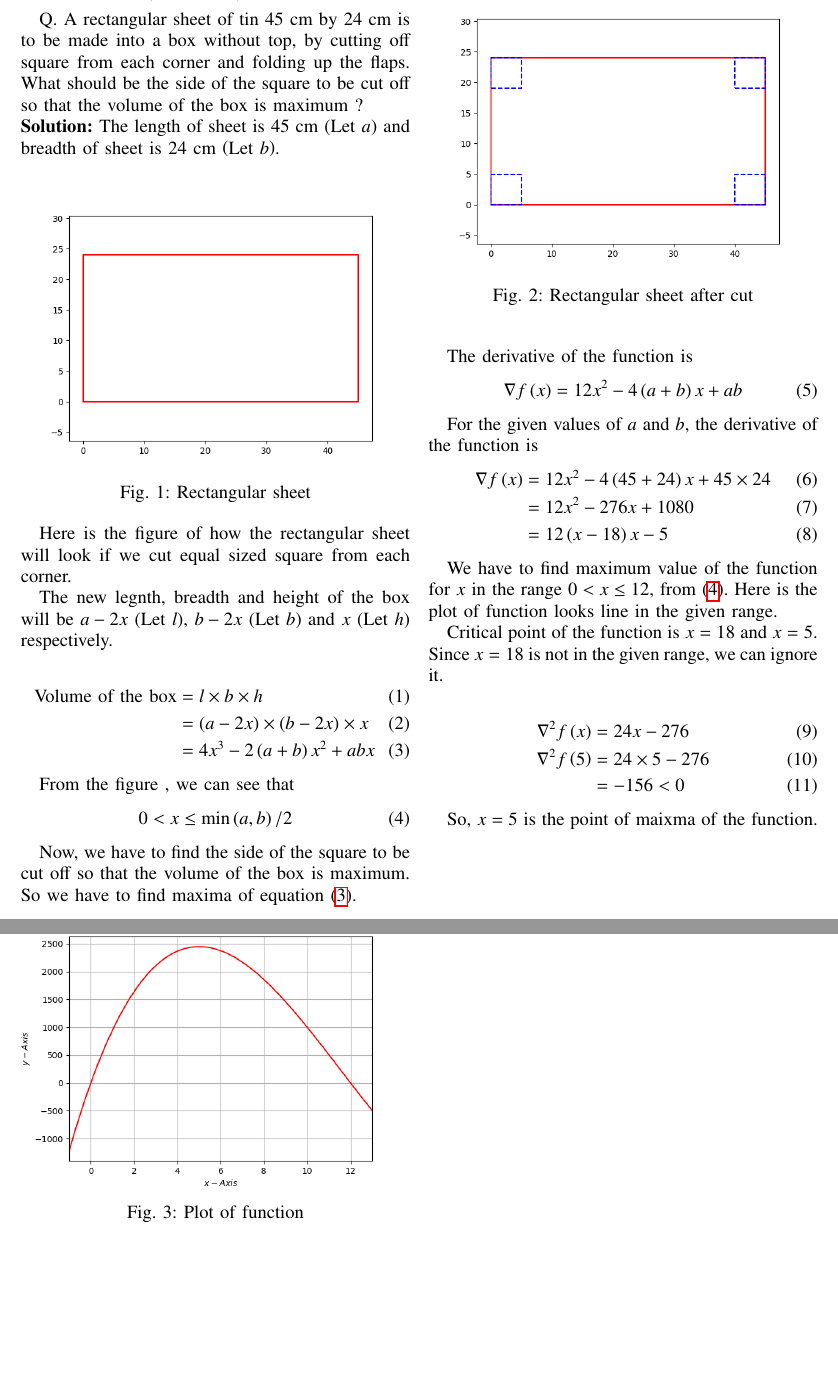
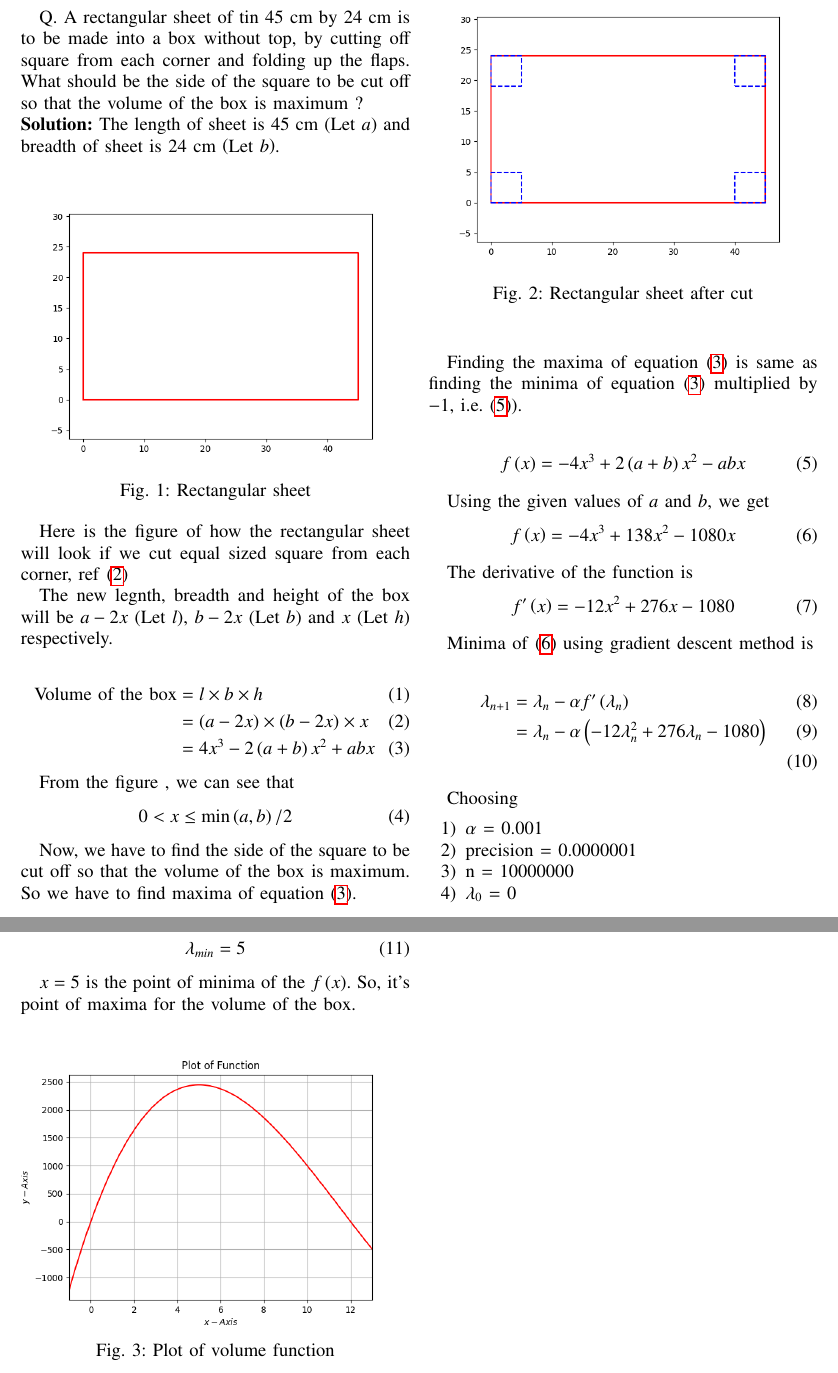
Before and after one commit to Lokesh8203/EE2802---Machine-learning, a LaTeX paper (12.6.3.18/main.tex): two parts of pages 1 and 2 of 2, joined at a grey line, cut so that both start at the same text, the shorter picture padded with empty space. Compiled offline with pdfLaTeX.

Commit message:
Grad desc

```diff
--- a/12.6.3.18/main.tex
+++ b/12.6.3.18/main.tex
@@ -109,7 +109,7 @@ Q. A rectangular sheet of tin 45 cm by 24 cm is to be made into a box without to
     \label{fig:rectangular sheet}
 \end{figure}
 
-Here is the figure of how the rectangular sheet will look if we cut equal sized square from each corner.
+Here is the figure of how the rectangular sheet will look if we cut equal sized square from each corner, ref \eqref{fig:rectangular sheet cut}
 
 \begin{figure}[!htb]
     \centering
@@ -132,40 +132,54 @@ From the figure , we can see that
     0 < x \leq \min\brak{a,b}/2
 \end{align}
 
-Now, we have to find the side of the square to be cut off so that the volume of the box is maximum.
-So we have to find maxima of equation \eqref{eq:volume}.
+Now, we have to find the side of the square to be cut off so that the volume of the box is maximum. So we have to find maxima of equation \eqref{eq:volume}.
+
+Finding the maxima of equation \eqref{eq:volume} is same as finding the minima of equation \eqref{eq:volume} multiplied by $-1$, i.e. \eqref{eq:neg_volume}).
+
+\begin{align}
+    \label{eq:neg_volume}
+    f\brak{x} &= -4x^3 + 2\brak{a+b}x^2 - abx
+\end{align}
+
+Using the given values of $a$ and $b$, we get
+\begin{align}
+    \label{eq:neg_volume2}
+    f\brak{x} &= -4x^3 + 138x^2 - 1080x
+\end{align}
 
 The derivative of the function is
 \begin{align}
-    \nabla f\brak{x} &= 12x^2 - 4\brak{a+b}x + ab
+    f^\prime\brak{x} &= -12x^2 + 276x - 1080
 \end{align}
 
-For the given values of $a$ and $b$, the derivative of the function is
+Minima of \eqref{eq:neg_volume2} using gradient descent method is
+
 \begin{align}
-    \nabla f\brak{x} &= 12x^2 - 4\brak{45+24}x + 45 \times 24\\
-    &= 12x^2 - 276x + 1080\\
-    &= 12\brak{x-18}{x-5}
+	\lambda_{n+1} &= \lambda_n - \alpha f^\prime\brak{\lambda_n}\\
+    \label{eq:grad_dec/eq1}
+    &= \lambda_n - \alpha \brak{-12\lambda_n^2 + 276\lambda_n - 1080}\\
 \end{align}
 
-We have to find maximum value of the function for $x$ in the range $0 < x \leq 12$, from \eqref{eq:x_range}.
-Here is the plot of function looks line in the given range.
+Choosing
+\begin{enumerate}
+ \item $\alpha$ = 0.001
+ \item precision = 0.0000001
+ \item n = 10000000
+ \item $\lambda_0$ = 0
+\end{enumerate}
+
+\begin{align}
+    \lambda_{min} &= 5
+\end{align}
+
+$x=5$ is the point of minima of the $f\brak{x}$.
+So, it's point of maxima for the volume of the box.
 
 \begin{figure}[!htb]
     \centering
     \includegraphics[width=\columnwidth]{figs/plot.png}
-    \caption{Plot of function}
+    \caption{Plot of volume function}
     \label{fig:plot of function}
 \end{figure}
 
-Critical point of the function is $x=18$ and $x=5$.
-Since $x=18$ is not in the given range, we can ignore it.
-
-\begin{align}
-    \nabla^2 f\brak{x} &= 24x - 276\\
-    \nabla^2 f\brak{5} &= 24 \times 5 - 276\\
-    &= -156 < 0
-\end{align}
-
-So, $x=5$ is the point of maixma of the function.
-
 \end{document}
```
Also changed, not shown: 12.6.3.18/codes/ans.py (+17 -3 lines), 12.6.3.18/main.pdf.
